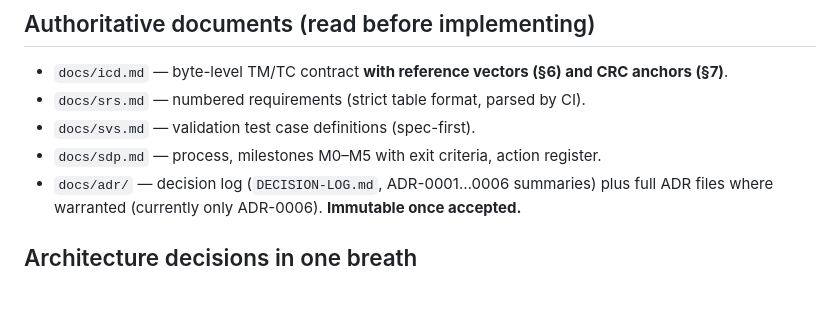
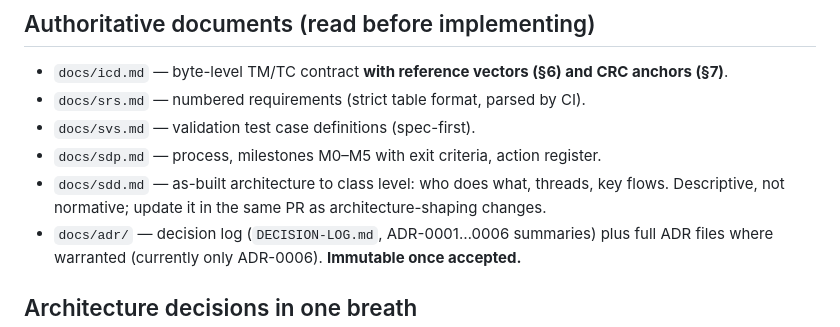
Before and after one commit to cmoellmann/satsim, a Markdown page: CLAUDE.md, the part around the change. GitHub-like rendering; blank space fills up the shorter version.

```diff
--- a/CLAUDE.md
+++ b/CLAUDE.md
@@ -19,6 +19,9 @@ ECSS-E-ST-40C / Q-ST-80C process (Category D ground software) — see docs/sdp.m
 - `docs/srs.md` — numbered requirements (strict table format, parsed by CI).
 - `docs/svs.md` — validation test case definitions (spec-first).
 - `docs/sdp.md` — process, milestones M0–M5 with exit criteria, action register.
+- `docs/sdd.md` — as-built architecture to class level: who does what, threads,
+  key flows. Descriptive, not normative; update it in the same PR as
+  architecture-shaping changes.
 - `docs/adr/` — decision log (`DECISION-LOG.md`, ADR-0001…0006 summaries) plus
   full ADR files where warranted (currently only ADR-0006). **Immutable once
   accepted.**
```
Also changed, not shown: docs/sdd.md (added, +485 -0 lines), docs/sdp.md (+2 -1 lines).
